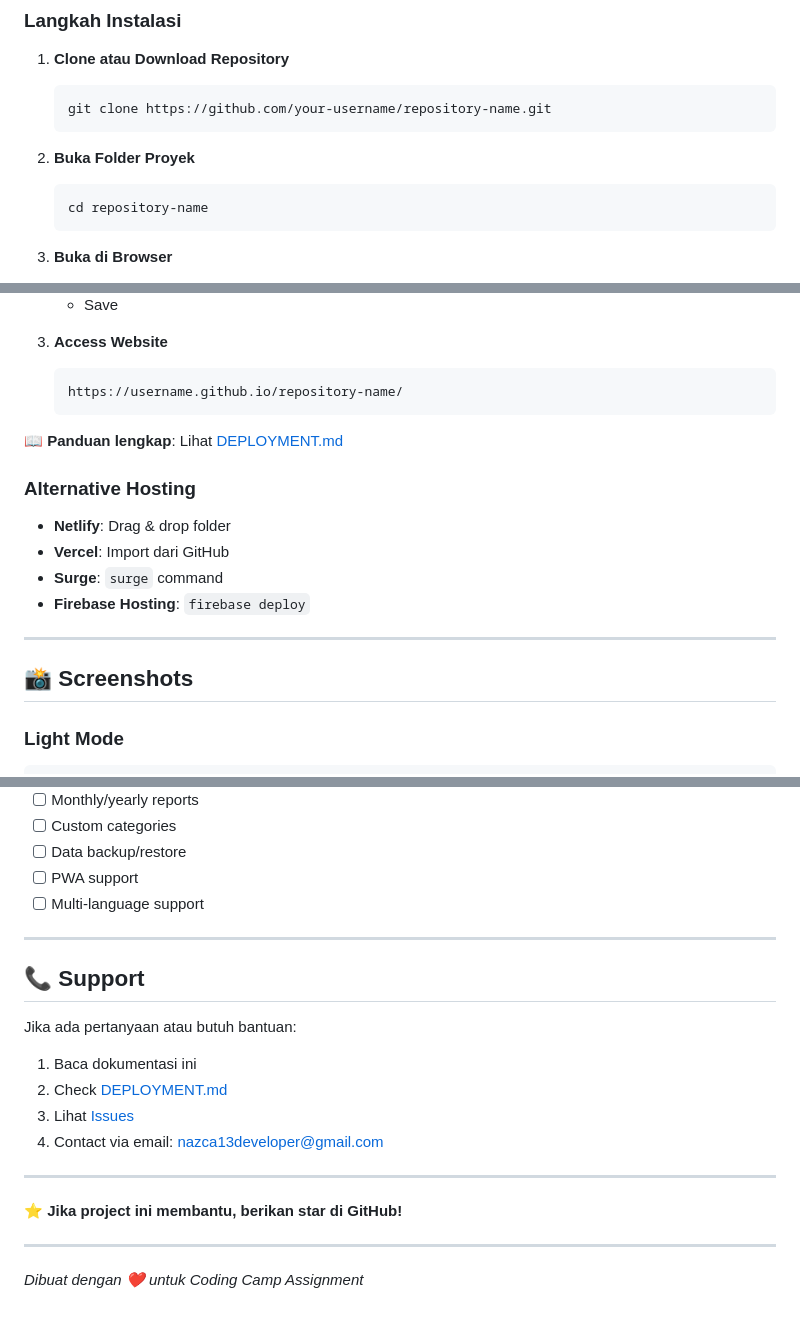
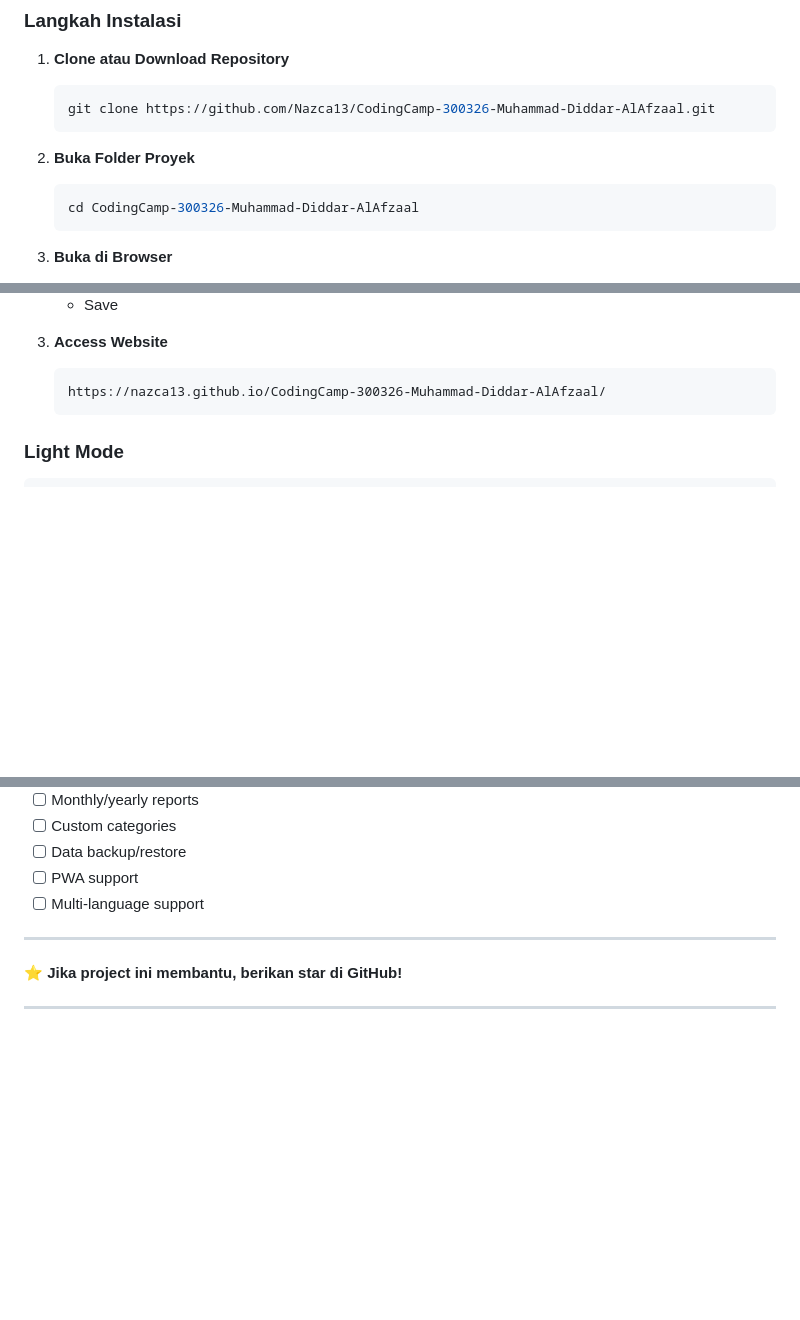
Before and after one commit to Nazca13/CodingCamp-300326-Muhammad-Diddar-AlAfzaal, a Markdown page: README.md, 3 parts joined by grey strips. Drawn GitHub-style; blank space fills up the shorter version.

````diff
--- a/README.md
+++ b/README.md
@@ -132,12 +132,12 @@ start index.html # Windows
 
 1. **Clone atau Download Repository**
    ```bash
-   git clone https://github.com/your-username/repository-name.git
+   git clone https://github.com/Nazca13/CodingCamp-300326-Muhammad-Diddar-AlAfzaal.git
    ```
 
 2. **Buka Folder Proyek**
    ```bash
-   cd repository-name
+   cd CodingCamp-300326-Muhammad-Diddar-AlAfzaal
    ```
 
 3. **Buka di Browser**
@@ -332,21 +332,8 @@ Border: #3a3a3a
 
 3. **Access Website**
    ```
-   https://username.github.io/repository-name/
+   https://nazca13.github.io/CodingCamp-300326-Muhammad-Diddar-AlAfzaal/
    ```
-
-📖 **Panduan lengkap**: Lihat [DEPLOYMENT.md](DEPLOYMENT.md)
-
-### Alternative Hosting
-
-- **Netlify**: Drag & drop folder
-- **Vercel**: Import dari GitHub
-- **Surge**: `surge` command
-- **Firebase Hosting**: `firebase deploy`
-
----
-
-## 📸 Screenshots
 
 ### Light Mode
 ```
@@ -502,19 +489,6 @@ Ide untuk pengembangan selanjutnya:
 
 ---
 
-## 📞 Support
-
-Jika ada pertanyaan atau butuh bantuan:
-
-1. Baca dokumentasi ini
-2. Check [DEPLOYMENT.md](DEPLOYMENT.md)
-3. Lihat [Issues](https://github.com/Nazca13/CodingCamp-300326-Muhammad-Diddar-AlAfzaal/issues)
-4. Contact via email: nazca13developer@gmail.com
-
----
-
 **⭐ Jika project ini membantu, berikan star di GitHub!**
 
 ---
-
-*Dibuat dengan ❤️ untuk Coding Camp Assignment*
````
